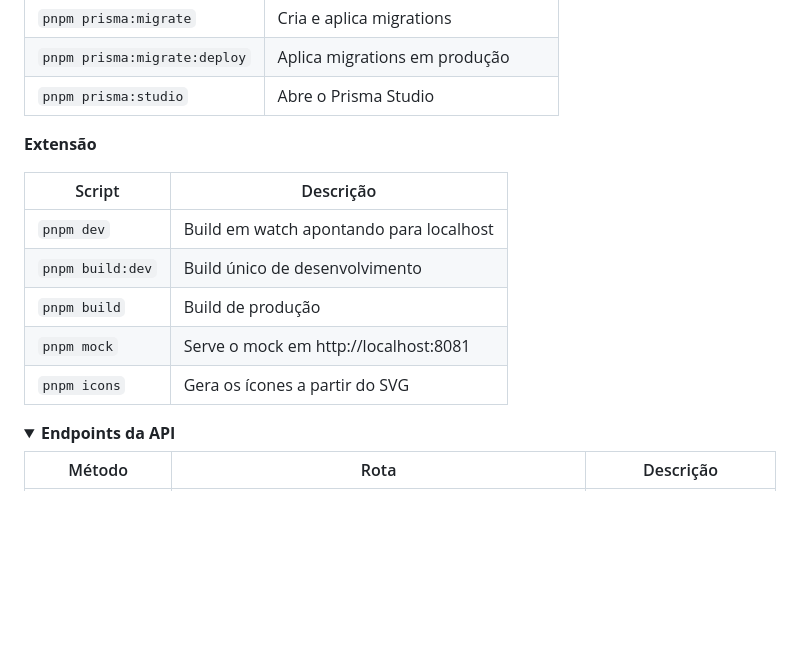
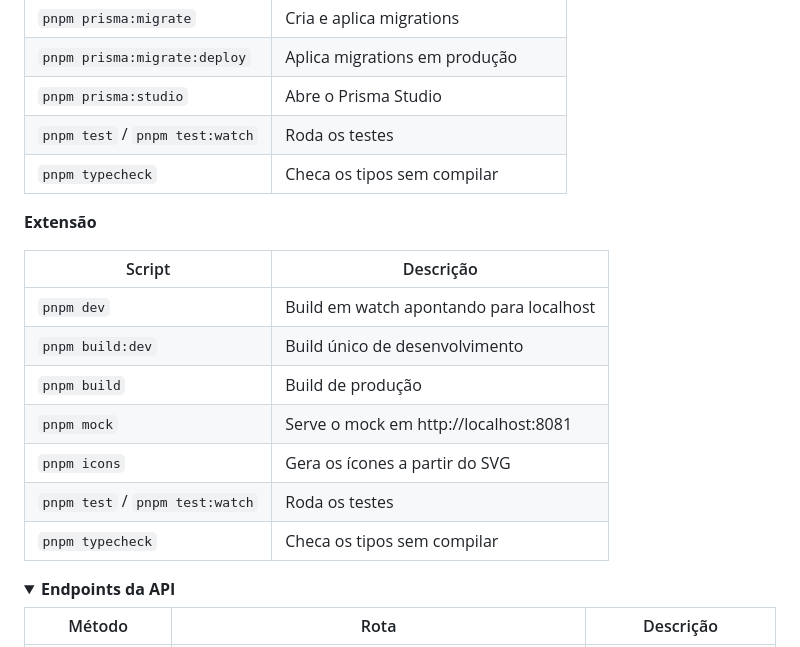
Before and after one commit to giobroliatto/respondera, a Markdown page: README.md, the part around one of its changes. Drawn GitHub-style; folded sections open; blank space fills up the shorter version.

```diff
--- a/README.md
+++ b/README.md
@@ -224,6 +245,8 @@ Depois, crie uma conta pelo popup da extensão, confirme o código de verificaç
 | `pnpm prisma:migrate` | Cria e aplica migrations |
 | `pnpm prisma:migrate:deploy` | Aplica migrations em produção |
 | `pnpm prisma:studio` | Abre o Prisma Studio |
+| `pnpm test` / `pnpm test:watch` | Roda os testes |
+| `pnpm typecheck` | Checa os tipos sem compilar |
 
 **Extensão**
 
@@ -234,6 +257,8 @@ Depois, crie uma conta pelo popup da extensão, confirme o código de verificaç
 | `pnpm build` | Build de produção |
 | `pnpm mock` | Serve o mock em http://localhost:8081 |
 | `pnpm icons` | Gera os ícones a partir do SVG |
+| `pnpm test` / `pnpm test:watch` | Roda os testes |
+| `pnpm typecheck` | Checa os tipos sem compilar |
 
 </details>
 
```
Also changed, not shown: other parts of README.md (+36 -9 lines), README.en.md (+36 -5 lines).
